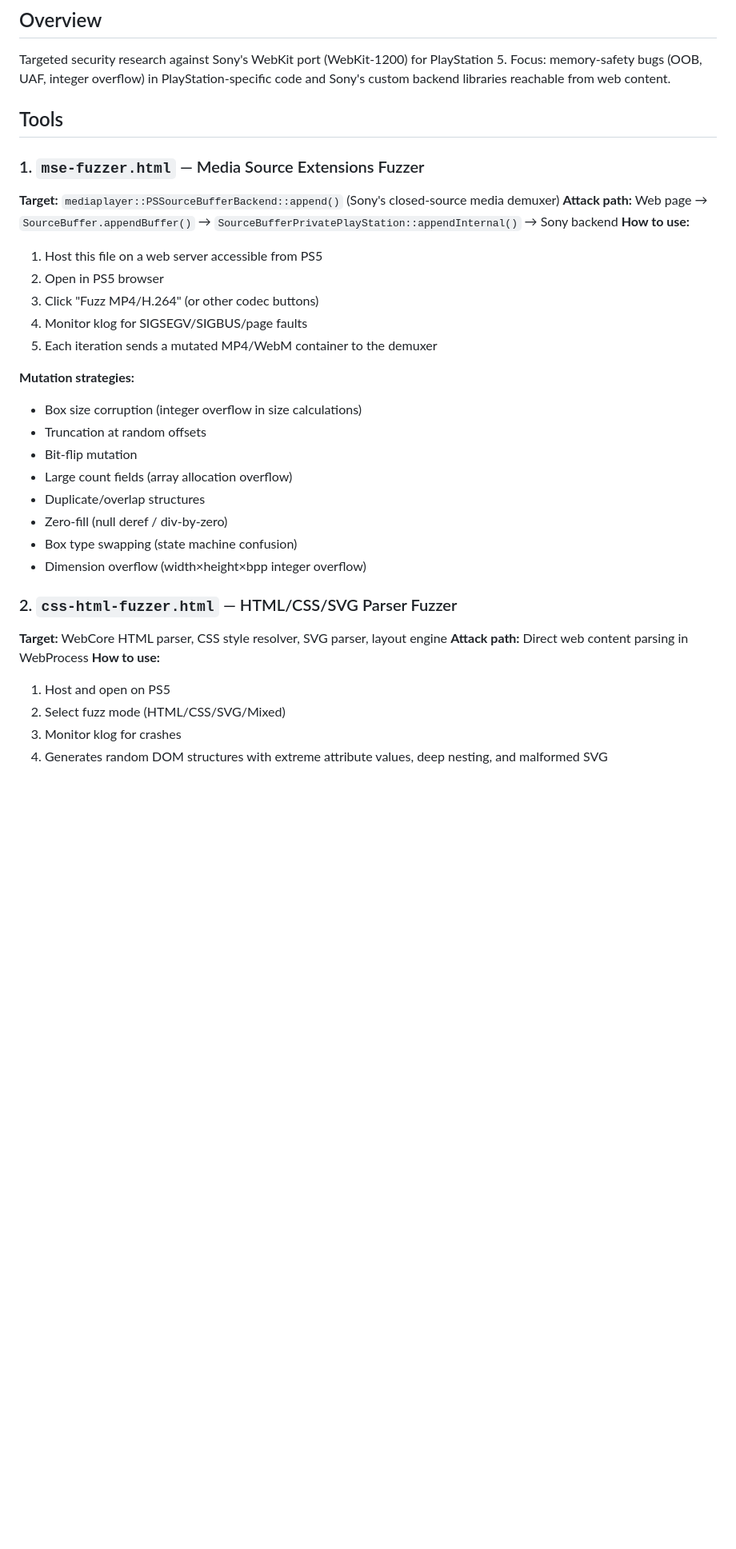
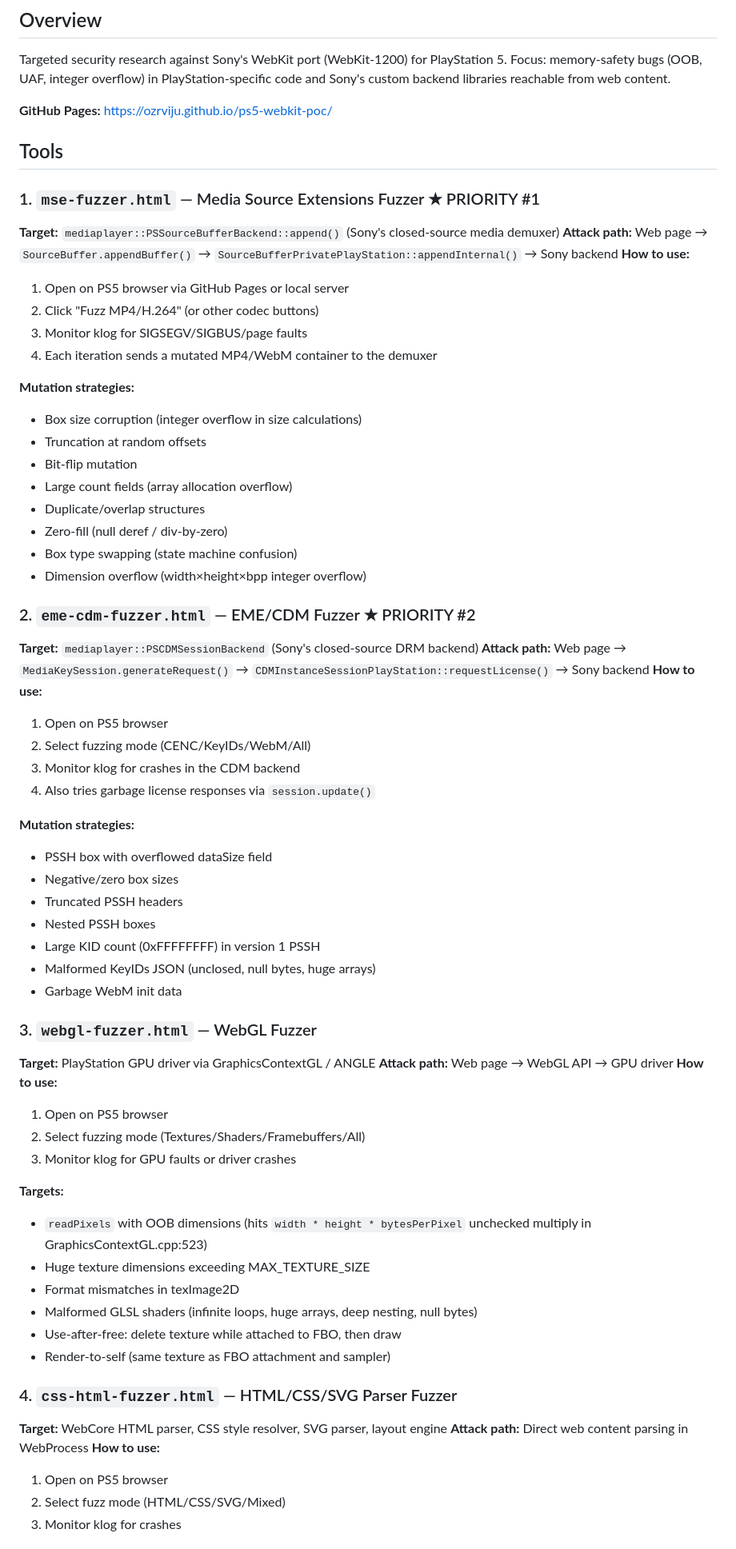
Before and after one commit to OzRviju/ps5-webkit-poc, a Markdown page: README.md, the part around one of its changes. Shown at 80% size. Drawn GitHub-style; blank space fills up the shorter version.

```diff
--- a/README.md
+++ b/README.md
@@ -6,17 +6,18 @@ Targeted security research against Sony's WebKit port (WebKit-1200) for PlayStat
 Focus: memory-safety bugs (OOB, UAF, integer overflow) in PlayStation-specific code
 and Sony's custom backend libraries reachable from web content.
 
+**GitHub Pages:** https://ozrviju.github.io/ps5-webkit-poc/
+
 ## Tools
 
-### 1. `mse-fuzzer.html` — Media Source Extensions Fuzzer
+### 1. `mse-fuzzer.html` — Media Source Extensions Fuzzer ★ PRIORITY #1
 **Target:** `mediaplayer::PSSourceBufferBackend::append()` (Sony's closed-source media demuxer)
 **Attack path:** Web page → `SourceBuffer.appendBuffer()` → `SourceBufferPrivatePlayStation::appendInternal()` → Sony backend
 **How to use:**
-1. Host this file on a web server accessible from PS5
-2. Open in PS5 browser
-3. Click "Fuzz MP4/H.264" (or other codec buttons)
-4. Monitor klog for SIGSEGV/SIGBUS/page faults
-5. Each iteration sends a mutated MP4/WebM container to the demuxer
+1. Open on PS5 browser via GitHub Pages or local server
+2. Click "Fuzz MP4/H.264" (or other codec buttons)
+3. Monitor klog for SIGSEGV/SIGBUS/page faults
+4. Each iteration sends a mutated MP4/WebM container to the demuxer
 
 **Mutation strategies:**
 - Box size corruption (integer overflow in size calculations)
@@ -28,12 +29,45 @@ and Sony's custom backend libraries reachable from web content.
 - Box type swapping (state machine confusion)
 - Dimension overflow (width×height×bpp integer overflow)
 
-### 2. `css-html-fuzzer.html` — HTML/CSS/SVG Parser Fuzzer
+### 2. `eme-cdm-fuzzer.html` — EME/CDM Fuzzer ★ PRIORITY #2
+**Target:** `mediaplayer::PSCDMSessionBackend` (Sony's closed-source DRM backend)
+**Attack path:** Web page → `MediaKeySession.generateRequest()` → `CDMInstanceSessionPlayStation::requestLicense()` → Sony backend
+**How to use:**
+1. Open on PS5 browser
+2. Select fuzzing mode (CENC/KeyIDs/WebM/All)
+3. Monitor klog for crashes in the CDM backend
+4. Also tries garbage license responses via `session.update()`
+
+**Mutation strategies:**
+- PSSH box with overflowed dataSize field
+- Negative/zero box sizes
+- Truncated PSSH headers
+- Nested PSSH boxes
+- Large KID count (0xFFFFFFFF) in version 1 PSSH
+- Malformed KeyIDs JSON (unclosed, null bytes, huge arrays)
+- Garbage WebM init data
+
+### 3. `webgl-fuzzer.html` — WebGL Fuzzer
+**Target:** PlayStation GPU driver via GraphicsContextGL / ANGLE
+**Attack path:** Web page → WebGL API → GPU driver
+**How to use:**
+1. Open on PS5 browser
+2. Select fuzzing mode (Textures/Shaders/Framebuffers/All)
+3. Monitor klog for GPU faults or driver crashes
+
+**Targets:**
+- `readPixels` with OOB dimensions (hits `width * height * bytesPerPixel` unchecked multiply in GraphicsContextGL.cpp:523)
+- Huge texture dimensions exceeding MAX_TEXTURE_SIZE
+- Format mismatches in texImage2D
+- Malformed GLSL shaders (infinite loops, huge arrays, deep nesting, null bytes)
+- Use-after-free: delete texture while attached to FBO, then draw
+- Render-to-self (same texture as FBO attachment and sampler)
+
+### 4. `css-html-fuzzer.html` — HTML/CSS/SVG Parser Fuzzer
 **Target:** WebCore HTML parser, CSS style resolver, SVG parser, layout engine
 **Attack path:** Direct web content parsing in WebProcess
 **How to use:**
-1. Host and open on PS5
+1. Open on PS5 browser
 2. Select fuzz mode (HTML/CSS/SVG/Mixed)
 3. Monitor klog for crashes
-4. Generates random DOM structures with extreme attribute values, deep nesting, and malformed SVG
 
```
Also changed, not shown: other parts of README.md (+73 -34 lines).
